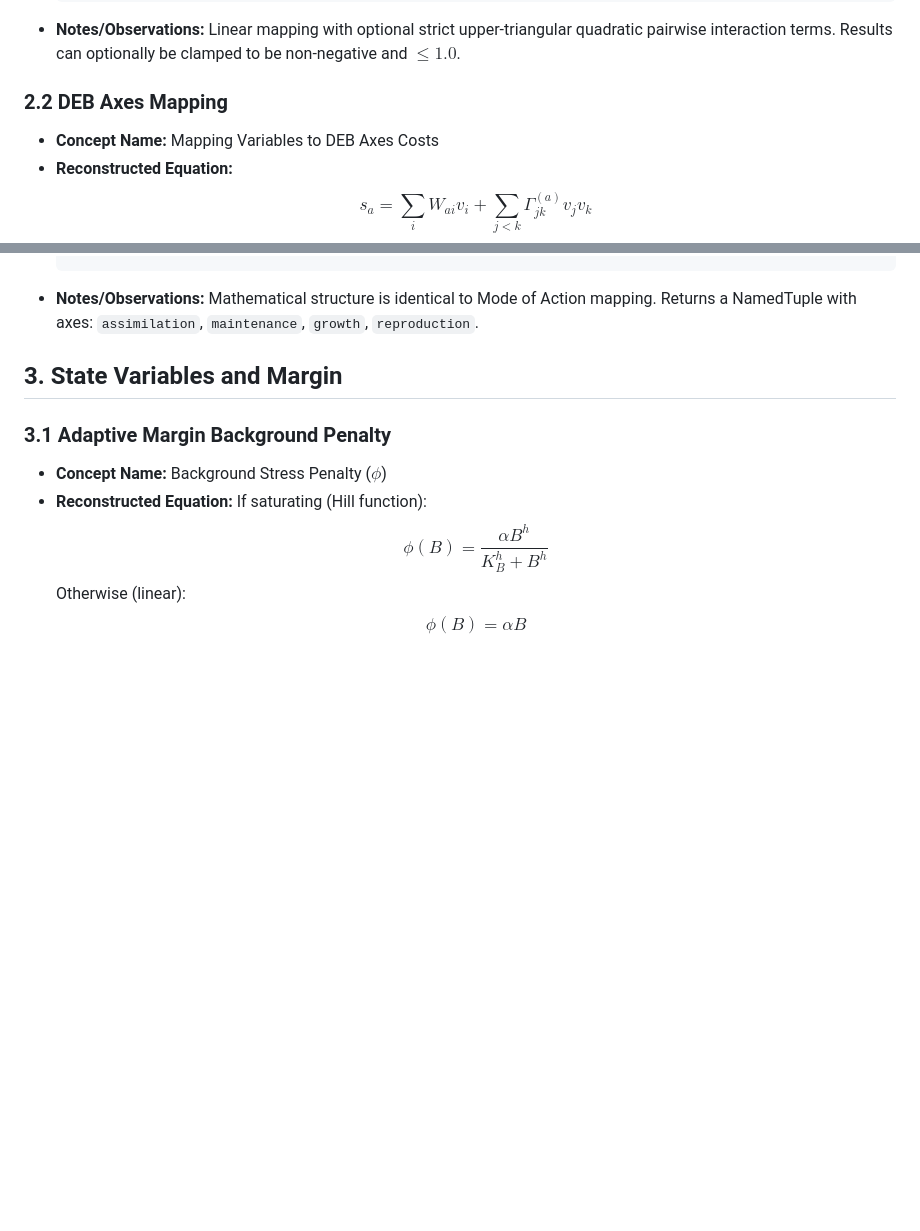
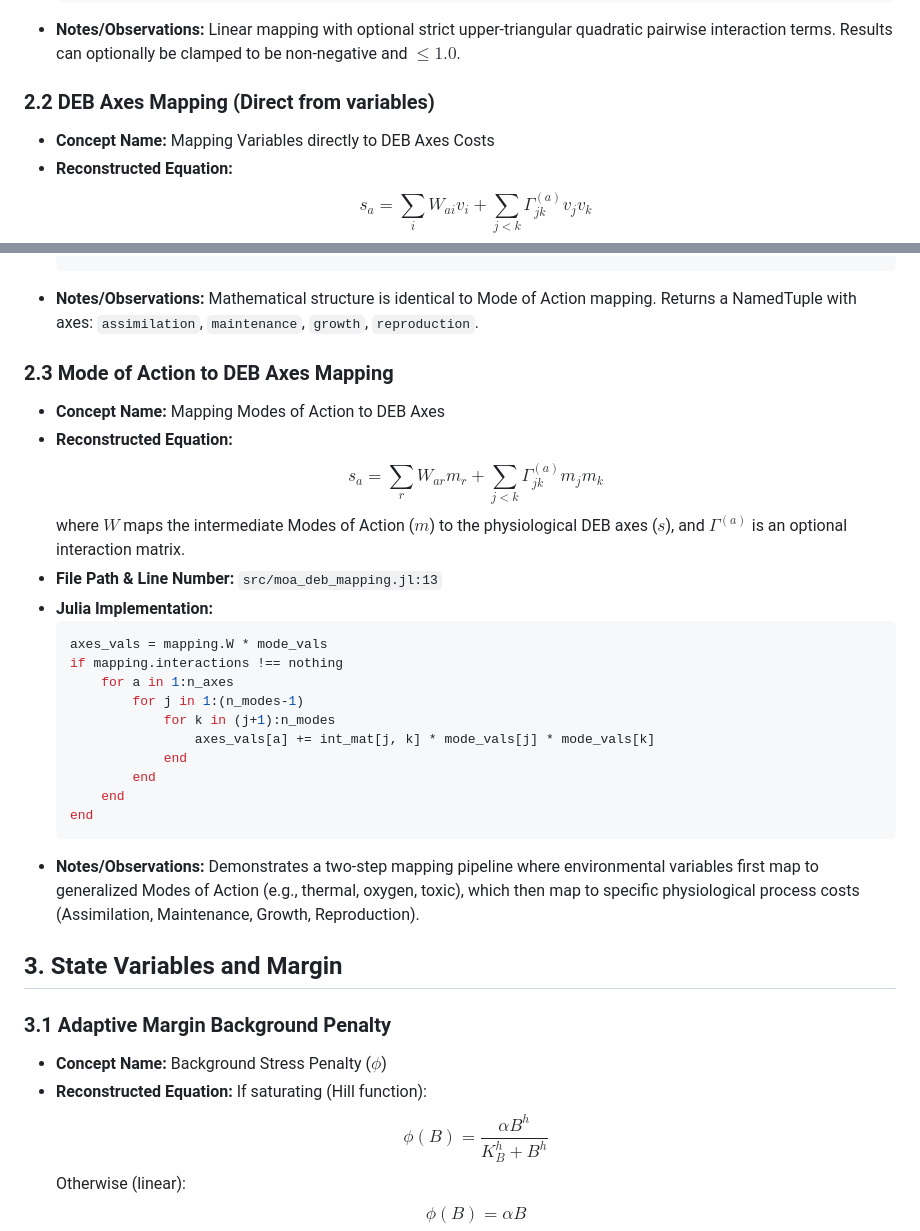
Before and after one commit to microstijn/burdenDK, a Markdown page: docs/MATH_AUDIT.md, 2 parts joined by grey strips. Drawn GitHub-style; blank space fills up the shorter version.

Commit message:
docs: Update mathematical audit report to include MoA mapping
Added the Mode of Action to DEB Axes mapping mathematical formulas and logic to
the MATH_AUDIT.md report. This provides the comprehensive coverage requested
by the user regarding the two-step mapping pipeline.

Co-authored-by: microstijn <58211004+microstijn@users.noreply.github.com>

````diff
--- a/docs/MATH_AUDIT.md
+++ b/docs/MATH_AUDIT.md
@@ -60,8 +60,8 @@
   ```
 - **Notes/Observations:** Linear mapping with optional strict upper-triangular quadratic pairwise interaction terms. Results can optionally be clamped to be non-negative and $\le 1.0$.
 
-### 2.2 DEB Axes Mapping
-- **Concept Name:** Mapping Variables to DEB Axes Costs
+### 2.2 DEB Axes Mapping (Direct from variables)
+- **Concept Name:** Mapping Variables directly to DEB Axes Costs
 - **Reconstructed Equation:**
   $$s_a = \sum_{i} W_{ai} v_i + \sum_{j < k} \Gamma_{jk}^{(a)} v_j v_k$$
   where $W$ maps variables to DEB axes (Assimilation, Maintenance, Growth, Reproduction).
@@ -76,6 +76,27 @@
   end
   ```
 - **Notes/Observations:** Mathematical structure is identical to Mode of Action mapping. Returns a NamedTuple with axes: `assimilation`, `maintenance`, `growth`, `reproduction`.
+
+### 2.3 Mode of Action to DEB Axes Mapping
+- **Concept Name:** Mapping Modes of Action to DEB Axes
+- **Reconstructed Equation:**
+  $$s_a = \sum_{r} W_{ar} m_r + \sum_{j < k} \Gamma_{jk}^{(a)} m_j m_k$$
+  where $W$ maps the intermediate Modes of Action ($m$) to the physiological DEB axes ($s$), and $\Gamma^{(a)}$ is an optional interaction matrix.
+- **File Path & Line Number:** `src/moa_deb_mapping.jl:13`
+- **Julia Implementation:**
+  ```julia
+  axes_vals = mapping.W * mode_vals
+  if mapping.interactions !== nothing
+      for a in 1:n_axes
+          for j in 1:(n_modes-1)
+              for k in (j+1):n_modes
+                  axes_vals[a] += int_mat[j, k] * mode_vals[j] * mode_vals[k]
+              end
+          end
+      end
+  end
+  ```
+- **Notes/Observations:** Demonstrates a two-step mapping pipeline where environmental variables first map to generalized Modes of Action (e.g., thermal, oxygen, toxic), which then map to specific physiological process costs (Assimilation, Maintenance, Growth, Reproduction).
 
 
 ## 3. State Variables and Margin
````
